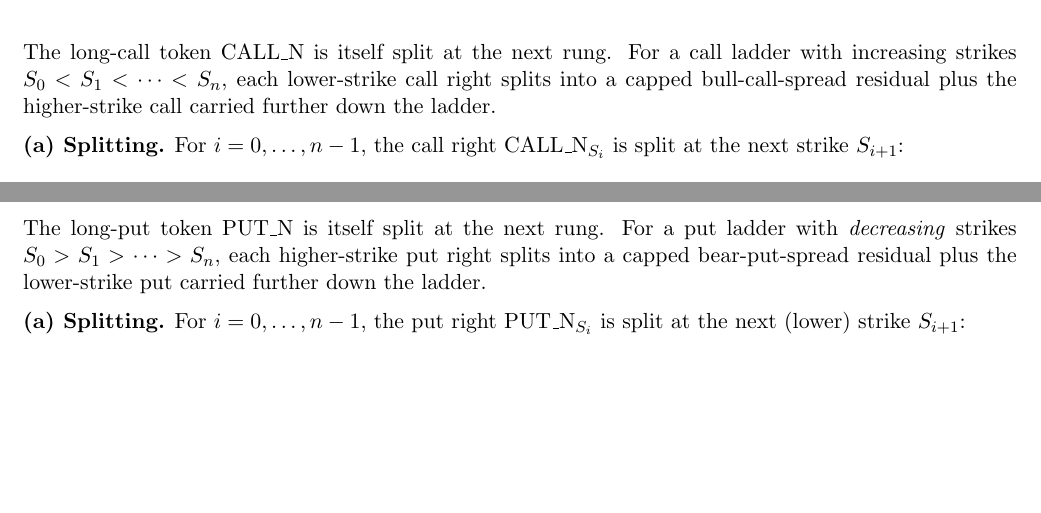
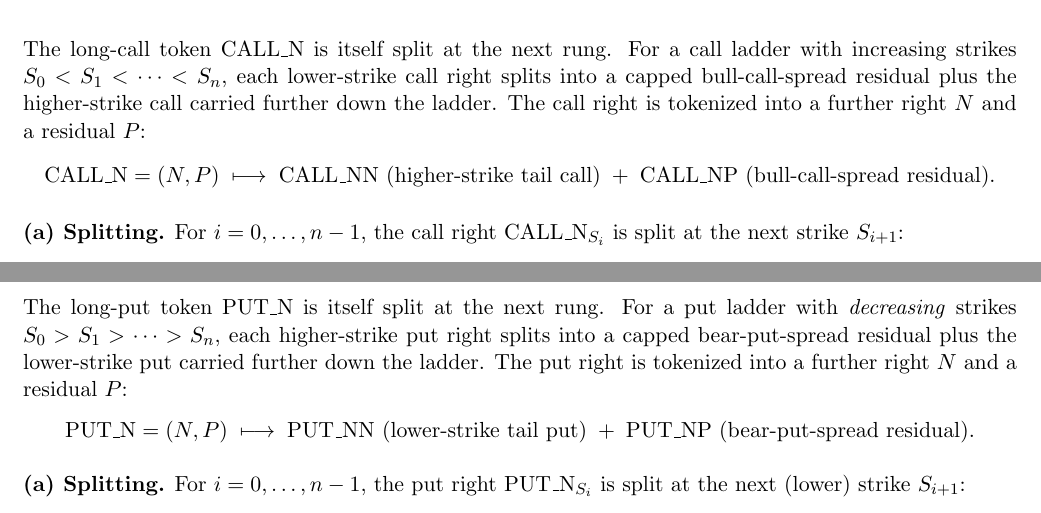
Before and after one commit to StrikeSimple/whitepaper, a LaTeX document (whitepaper.tex): two parts of pages 6 and 9 of 12, joined at a grey line, cut so that both start at the same text, the shorter picture padded with empty space. Compiled offline with pdfLaTeX.

Commit message:
small fix

```diff
--- a/whitepaper.tex
+++ b/whitepaper.tex
@@ -449,7 +449,11 @@ payoffs (USD settlement value vs.\ underlying price $X_m$):
 
 The long-call token $\CN$ is itself split at the next rung. For a call ladder with
 increasing strikes $S_0<S_1<\cdots<S_n$, each lower-strike call right splits into a capped
-bull-call-spread residual plus the higher-strike call carried further down the ladder.
+bull-call-spread residual plus the higher-strike call carried further down the ladder. The
+call right is tokenized into a further right $N$ and a residual $P$:
+\[
+\CN = (N,P) \;\longmapsto\; \CNN\ \text{(higher-strike tail call)} \;+\; \CNP\ \text{(bull-call-spread residual)} .
+\]
 
 \textbf{(a) Splitting.} For $i=0,\dots,n-1$, the call right $\CNat{S_i}$ is split at the
 next strike $S_{i+1}$:
@@ -704,7 +708,11 @@ payoffs (USD settlement value vs.\ underlying price $X_m$):
 
 The long-put token $\PN$ is itself split at the next rung. For a put ladder with
 \emph{decreasing} strikes $S_0>S_1>\cdots>S_n$, each higher-strike put right splits into a
-capped bear-put-spread residual plus the lower-strike put carried further down the ladder.
+capped bear-put-spread residual plus the lower-strike put carried further down the ladder. The
+put right is tokenized into a further right $N$ and a residual $P$:
+\[
+\PN = (N,P) \;\longmapsto\; \PNN\ \text{(lower-strike tail put)} \;+\; \PNP\ \text{(bear-put-spread residual)} .
+\]
 
 \textbf{(a) Splitting.} For $i=0,\dots,n-1$, the put right $\PNat{S_i}$ is split at the
 next (lower) strike $S_{i+1}$:
```
Also changed, not shown: whitepaper.pdf.
